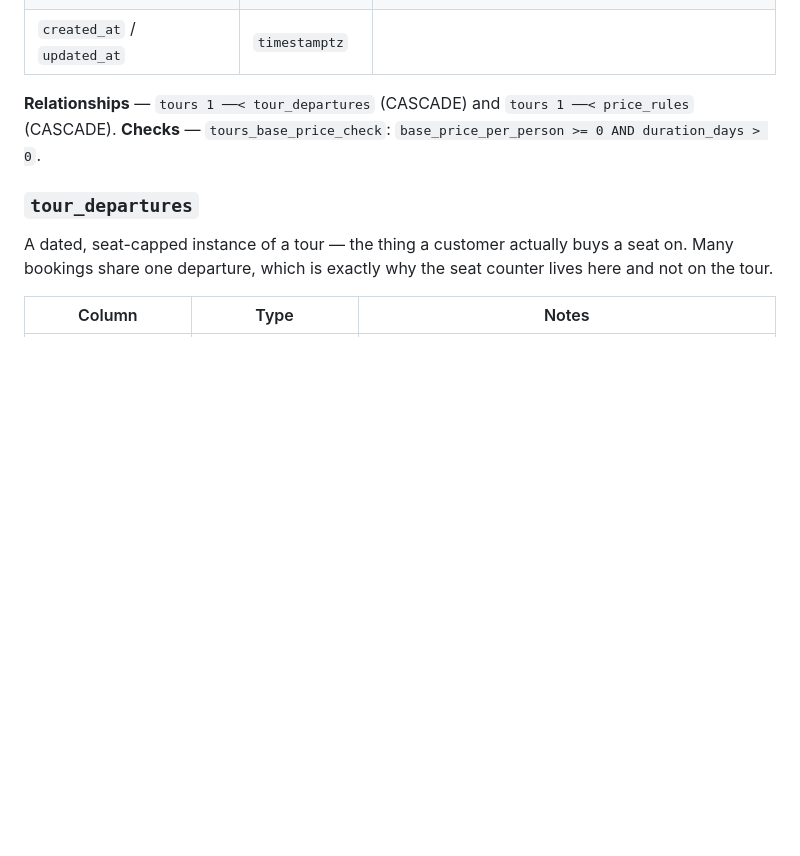
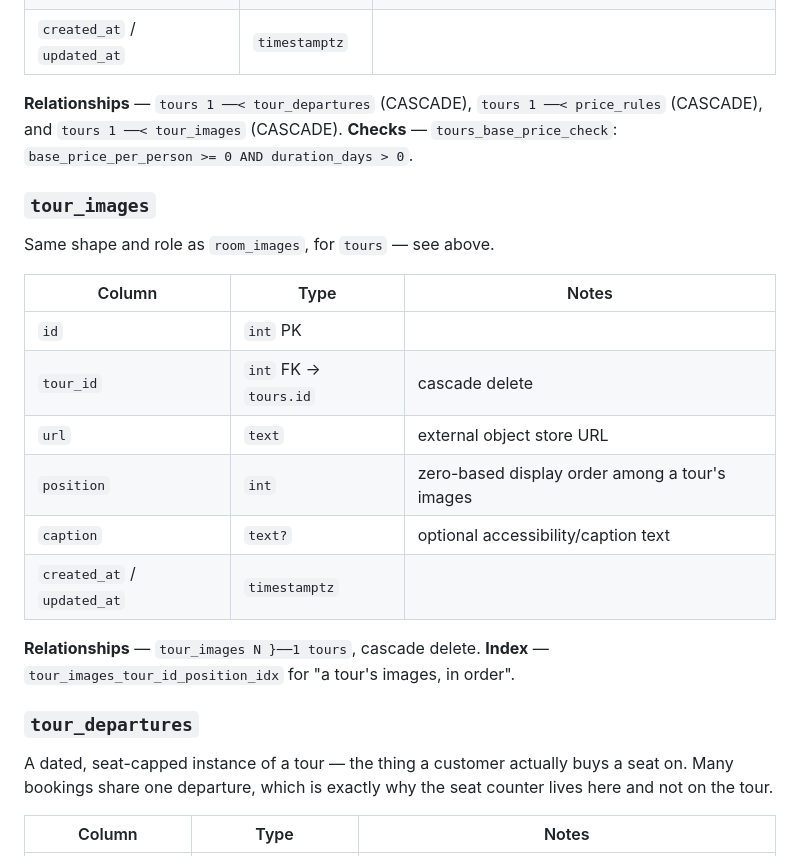
Before and after one commit to hahan1401/nest-clean-architecture, a Markdown page: docs/database.md, the part around one of its changes. Drawn GitHub-style; blank space fills up the shorter version.

```diff
--- a/docs/database.md
+++ b/docs/database.md
@@ -251,9 +290,25 @@ The tour catalogue. A tour is a *template* — it has no date. Dates live in
 | `is_active` | `bool` | soft retirement |
 | `created_at` / `updated_at` | `timestamptz` | |
 
-**Relationships** — `tours 1 ──< tour_departures` (CASCADE) and
-`tours 1 ──< price_rules` (CASCADE).
+**Relationships** — `tours 1 ──< tour_departures` (CASCADE), `tours 1 ──< price_rules`
+(CASCADE), and `tours 1 ──< tour_images` (CASCADE).
 **Checks** — `tours_base_price_check`: `base_price_per_person >= 0 AND duration_days > 0`.
+
+### `tour_images`
+
+Same shape and role as `room_images`, for `tours` — see above.
+
+| Column | Type | Notes |
+|--------|------|-------|
+| `id` | `int` PK | |
+| `tour_id` | `int` FK → `tours.id` | cascade delete |
+| `url` | `text` | external object store URL |
+| `position` | `int` | zero-based display order among a tour's images |
+| `caption` | `text?` | optional accessibility/caption text |
+| `created_at` / `updated_at` | `timestamptz` | |
+
+**Relationships** — `tour_images N }──1 tours`, cascade delete.
+**Index** — `tour_images_tour_id_position_idx` for "a tour's images, in order".
 
 ### `tour_departures`
 
```
Also changed, not shown: other parts of docs/database.md (+44 -5 lines), README.md (+1 -1 lines).
